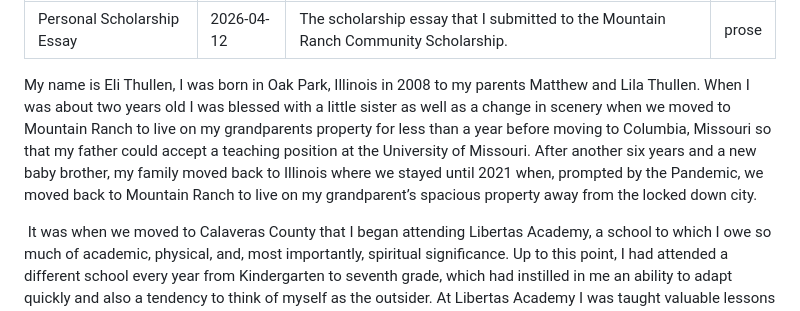
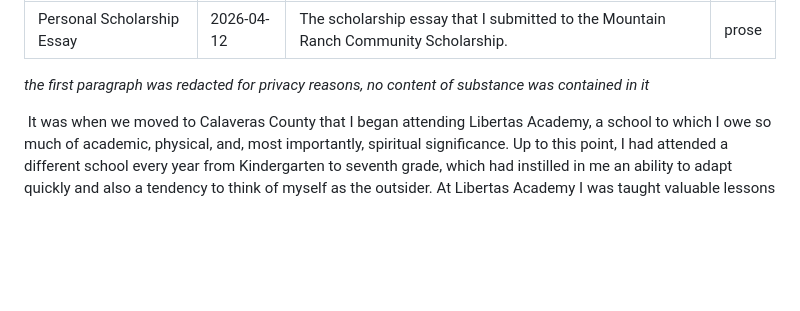
Before and after one commit to Colecqr/elithullen.com, a Markdown page: src/writing/mountain-ranch-essay.md, the part around the change. Rendered like a GitHub page; blank space fills up the shorter version.

Commit message:
redacted some personal info

```diff
--- a/src/writing/mountain-ranch-essay.md
+++ b/src/writing/mountain-ranch-essay.md
@@ -5,11 +5,7 @@ description: The scholarship essay that I submitted to the Mountain Ranch Commun
 form: prose
 ---
 
-
-
-My name is Eli Thullen, I was born in Oak Park, Illinois in 2008 to my parents Matthew and Lila Thullen. When I was about two years old I was blessed with a little sister as well as a change in scenery when we moved to Mountain Ranch to live on my grandparents property for less than a year before moving to Columbia, Missouri so that my father could accept a teaching position at the University of Missouri. After another six years and a new baby brother, my family moved back to Illinois where we stayed until 2021 when, prompted by the Pandemic, we moved back to Mountain Ranch to live on my grandparent’s spacious property away from the locked down city.
-
-
+*the first paragraph was redacted for privacy reasons, no content of substance was contained in it*
 
  It was when we moved to Calaveras County that I began attending Libertas Academy, a school to which I owe so much of academic, physical, and, most importantly, spiritual significance. Up to this point, I had attended a different school every year from Kindergarten to seventh grade, which had instilled in me an ability to adapt quickly and also a tendency to think of myself as the outsider. At Libertas Academy I was taught valuable lessons in Theology, Rhetoric, and Logic in addition to my Math, Science, and English classes. The physical education program at Libertas Academy ensured that I stayed in above average physical shape for the entirety of my career there, and the numerous public speaking assignments forced me to grow as a Rhetor. Needless to say, I attribute much of what I am today to the excellent education I received at Libertas Academy.
 
```
